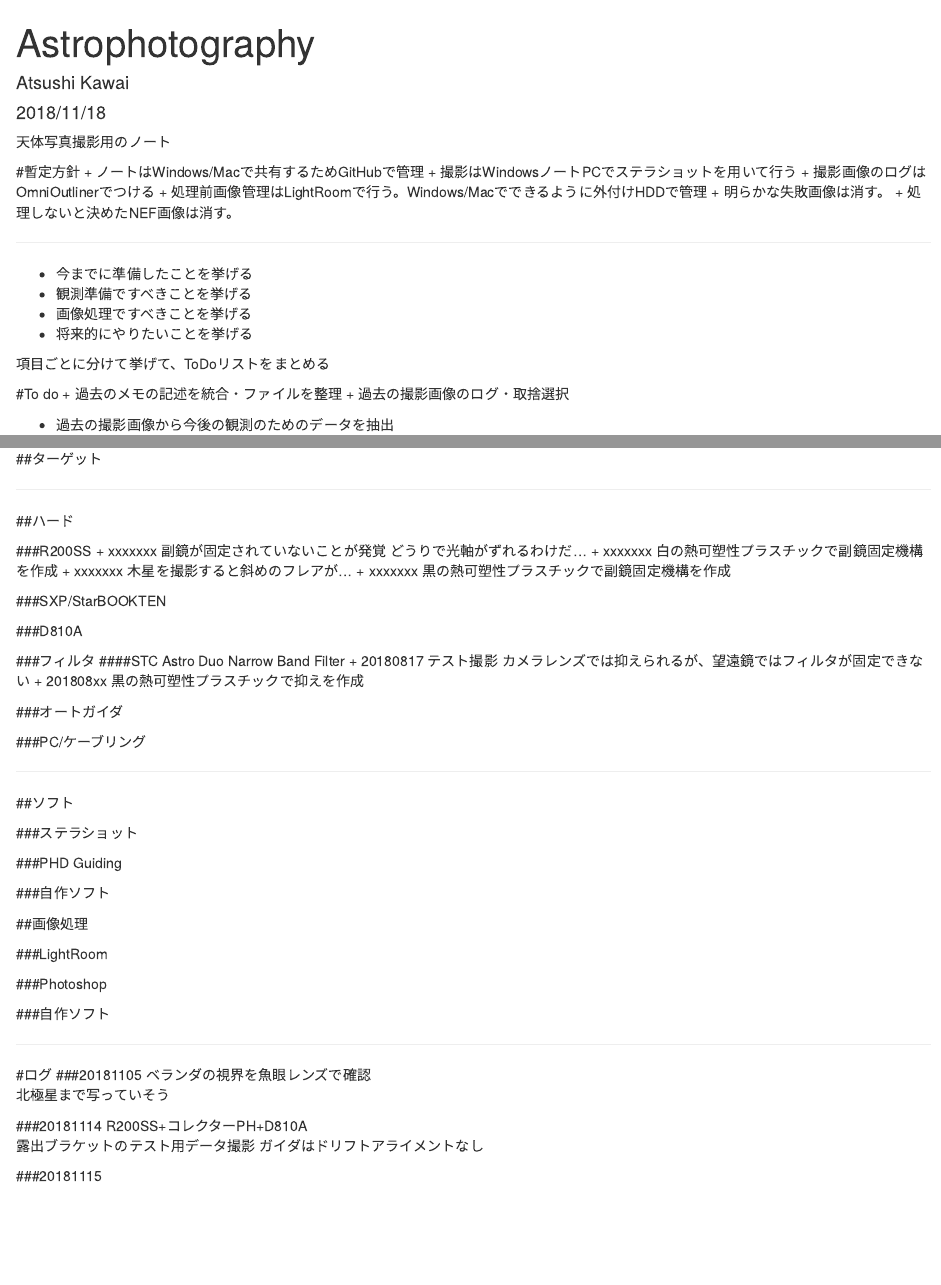
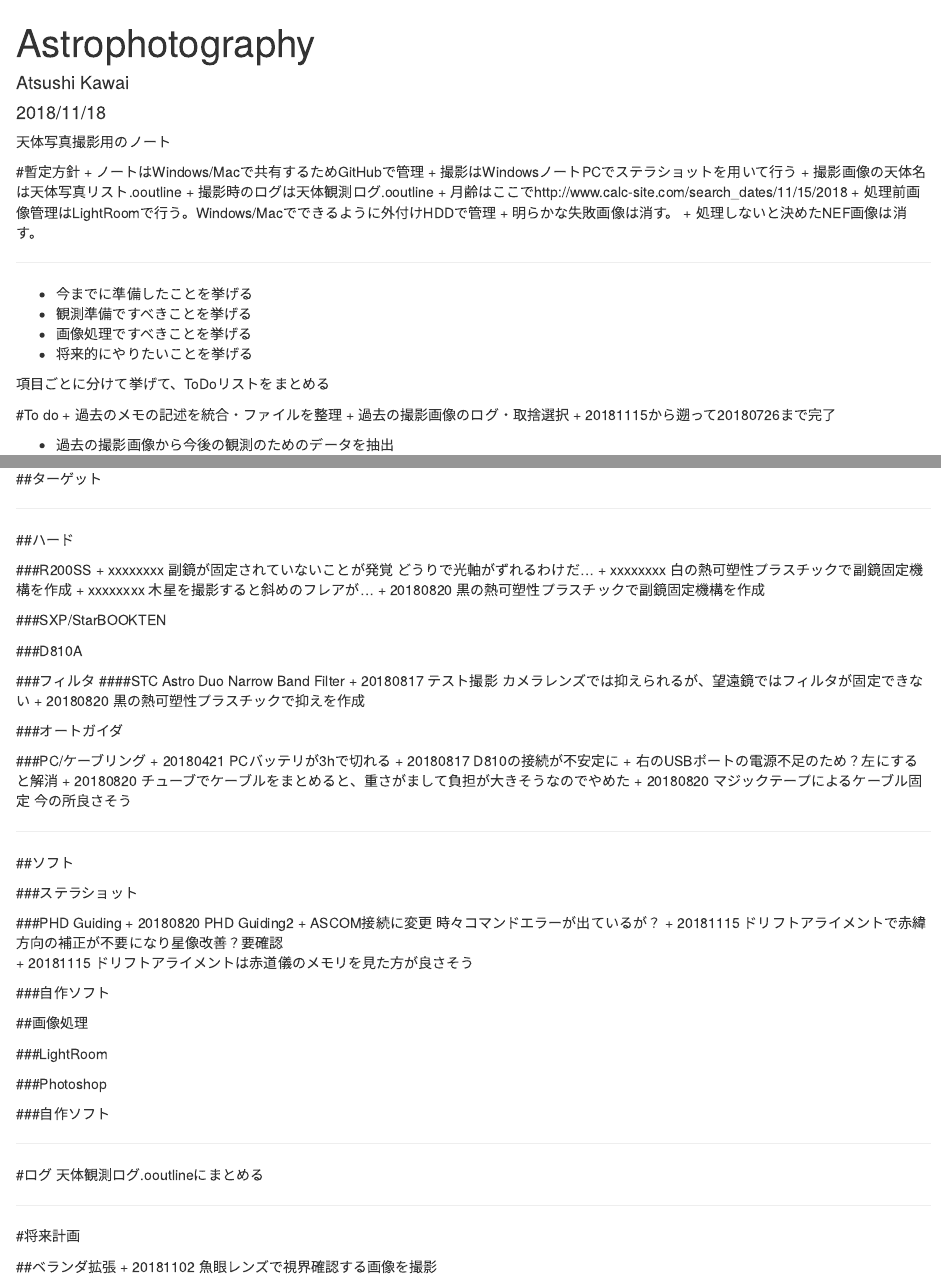
Before and after one commit to moco1122/ws, an R Markdown document (notebook/Astrophotography.Rmd): the page in a window 1100 px wide, from its top, and a second part further down, joined at a grey line. Rendered offline with R 4.5, knitr and Pandoc, with nearby package versions.

Commit message:
2018/11/19 01:24:28 osx

```diff
--- a/notebook/Astrophotography.Rmd
+++ b/notebook/Astrophotography.Rmd
@@ -10,7 +10,9 @@ output: html_document
 #暫定方針
 + ノートはWindows/Macで共有するためGitHubで管理
 + 撮影はWindowsノートPCでステラショットを用いて行う
-+ 撮影画像のログはOmniOutlinerでつける
++ 撮影画像の天体名は天体写真リスト.ooutline
++ 撮影時のログは天体観測ログ.ooutline
+    + 月齢はここでhttp://www.calc-site.com/search_dates/11/15/2018
 + 処理前画像管理はLightRoomで行う。Windows/Macでできるように外付けHDDで管理
     + 明らかな失敗画像は消す。
     + 処理しないと決めたNEF画像は消す。
@@ -28,6 +30,7 @@ output: html_document
 #To do
 + 過去のメモの記述を統合・ファイルを整理
 + 過去の撮影画像のログ・取捨選択
+    + 20181115から遡って20180726まで完了
 
 + 過去の撮影画像から今後の観測のためのデータを抽出
     + 空の明るさ/露出時間/月齢/観測地/天体の明るさ
@@ -87,10 +93,10 @@ output: html_document
 ##ハード
 
 ###R200SS
-+ xxxxxxx 副鏡が固定されていないことが発覚 どうりで光軸がずれるわけだ...
-+ xxxxxxx 白の熱可塑性プラスチックで副鏡固定機構を作成
-+ xxxxxxx 木星を撮影すると斜めのフレアが...
-+ xxxxxxx 黒の熱可塑性プラスチックで副鏡固定機構を作成
++ xxxxxxxx 副鏡が固定されていないことが発覚 どうりで光軸がずれるわけだ...
++ xxxxxxxx 白の熱可塑性プラスチックで副鏡固定機構を作成
++ xxxxxxxx 木星を撮影すると斜めのフレアが...
++ 20180820 黒の熱可塑性プラスチックで副鏡固定機構を作成
 
 ###SXP/StarBOOKTEN
 
@@ -99,11 +105,16 @@ output: html_document
 ###フィルタ
 ####STC Astro Duo Narrow Band Filter
 + 20180817 テスト撮影 カメラレンズでは抑えられるが、望遠鏡ではフィルタが固定できない
-+ 201808xx 黒の熱可塑性プラスチックで抑えを作成
++ 20180820 黒の熱可塑性プラスチックで抑えを作成
 
 ###オートガイダ
 
 ###PC/ケーブリング
++ 20180421 PCバッテリが3hで切れる
++ 20180817 D810の接続が不安定に
+    + 右のUSBポートの電源不足のため？左にすると解消
++ 20180820 チューブでケーブルをまとめると、重さがまして負担が大きそうなのでやめた
++ 20180820 マジックテープによるケーブル固定 今の所良さそう
 
 ***
 
@@ -112,6 +123,9 @@ output: html_document
 ###ステラショット
 
 ###PHD Guiding
++ 20180820 PHD Guiding2 + ASCOM接続に変更 時々コマンドエラーが出ているが？
++ 20181115 ドリフトアライメントで赤緯方向の補正が不要になり星像改善？要確認
++ 20181115 ドリフトアライメントは赤道儀のメモリを見た方が良さそう
 
 ###自作ソフト
 
@@ -127,14 +141,13 @@ output: html_document
 
 
 ***
+
 #ログ
-###20181105
-ベランダの視界を魚眼レンズで確認
-北極星まで写っていそう
+天体観測ログ.ooutlineにまとめる
 
-###20181114
-R200SS+コレクターPH+D810A
-露出ブラケットのテスト用データ撮影
-ガイダはドリフトアライメントなし
+***
 
-###20181115
+#将来計画
+
+##ベランダ拡張
++ 20181102 魚眼レンズで視界確認する画像を撮影
```
Also changed, not shown: notebook/memo.Rmd (+3 -1 lines), notebook/Astrophotography.Rmd (5 more changed lines).
